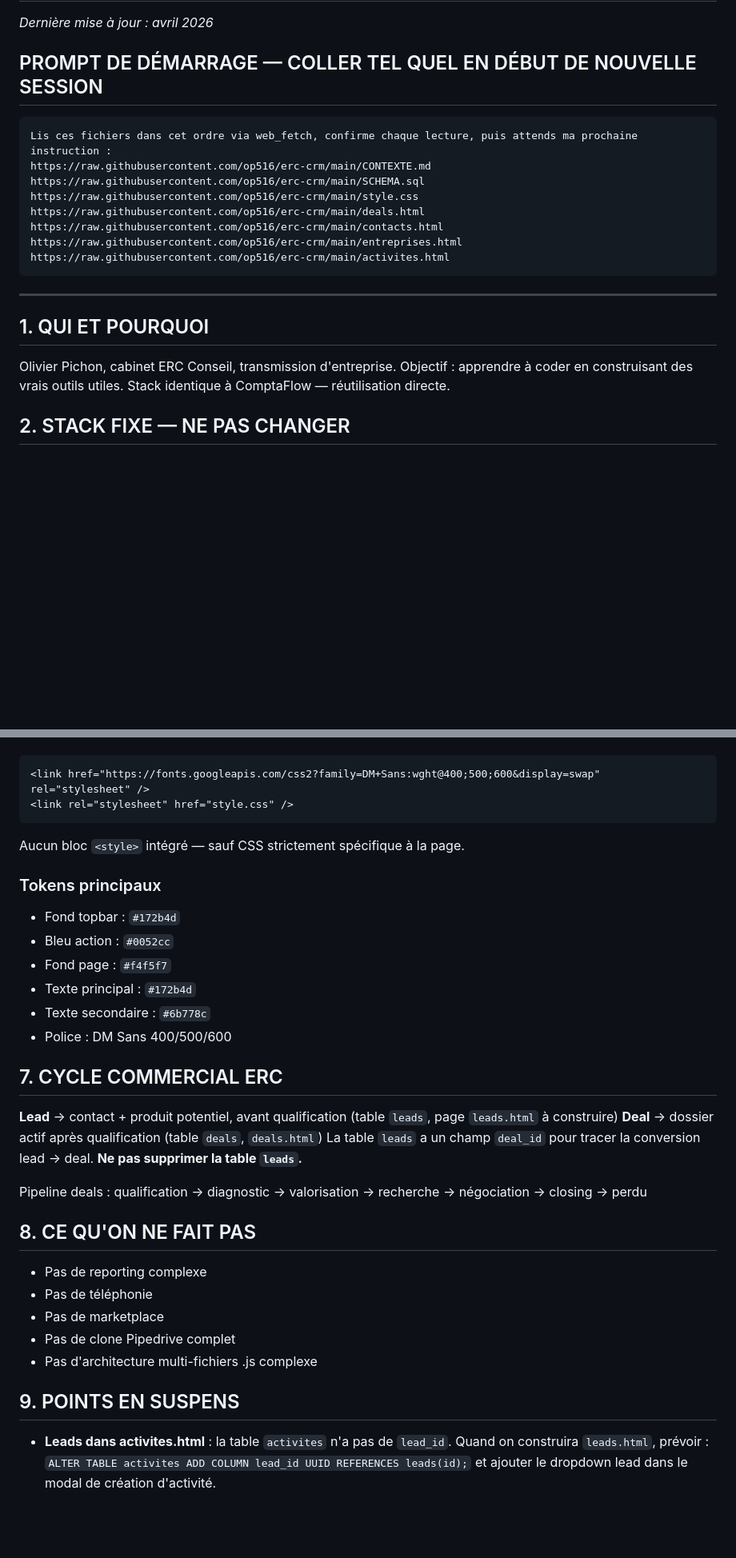
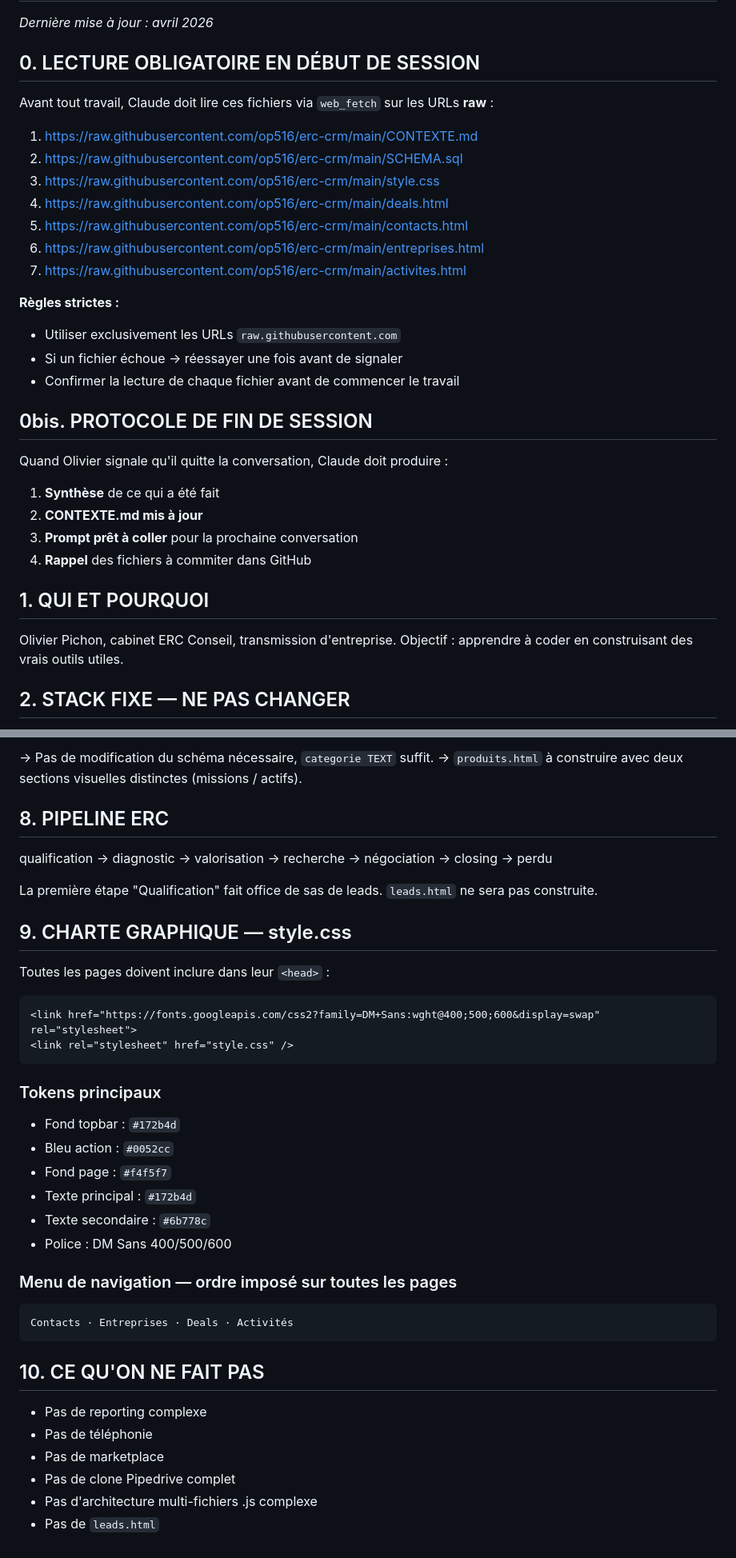
Before and after one commit to op516/erc-crm, a Markdown page: CONTEXTE.md, 2 parts joined by grey strips. Shown at 80% size. Drawn GitHub-style; blank space fills up the shorter version.

````diff
--- a/CONTEXTE.md
+++ b/CONTEXTE.md
@@ -2,26 +2,36 @@
 
 *Dernière mise à jour : avril 2026*
 
-## PROMPT DE DÉMARRAGE — COLLER TEL QUEL EN DÉBUT DE NOUVELLE SESSION
+## 0. LECTURE OBLIGATOIRE EN DÉBUT DE SESSION
 
-```
-Lis ces fichiers dans cet ordre via web_fetch, confirme chaque lecture, puis attends ma prochaine instruction :
-https://raw.githubusercontent.com/op516/erc-crm/main/CONTEXTE.md
-https://raw.githubusercontent.com/op516/erc-crm/main/SCHEMA.sql
-https://raw.githubusercontent.com/op516/erc-crm/main/style.css
-https://raw.githubusercontent.com/op516/erc-crm/main/deals.html
-https://raw.githubusercontent.com/op516/erc-crm/main/contacts.html
-https://raw.githubusercontent.com/op516/erc-crm/main/entreprises.html
-https://raw.githubusercontent.com/op516/erc-crm/main/activites.html
-```
+Avant tout travail, Claude doit lire ces fichiers via `web_fetch` sur les URLs **raw** :
 
----
+1. https://raw.githubusercontent.com/op516/erc-crm/main/CONTEXTE.md
+2. https://raw.githubusercontent.com/op516/erc-crm/main/SCHEMA.sql
+3. https://raw.githubusercontent.com/op516/erc-crm/main/style.css
+4. https://raw.githubusercontent.com/op516/erc-crm/main/deals.html
+5. https://raw.githubusercontent.com/op516/erc-crm/main/contacts.html
+6. https://raw.githubusercontent.com/op516/erc-crm/main/entreprises.html
+7. https://raw.githubusercontent.com/op516/erc-crm/main/activites.html
+
+**Règles strictes :**
+- Utiliser exclusivement les URLs `raw.githubusercontent.com`
+- Si un fichier échoue → réessayer une fois avant de signaler
+- Confirmer la lecture de chaque fichier avant de commencer le travail
+
+## 0bis. PROTOCOLE DE FIN DE SESSION
+
+Quand Olivier signale qu'il quitte la conversation, Claude doit produire :
+
+1. **Synthèse** de ce qui a été fait
+2. **CONTEXTE.md mis à jour**
+3. **Prompt prêt à coller** pour la prochaine conversation
+4. **Rappel** des fichiers à commiter dans GitHub
 
 ## 1. QUI ET POURQUOI
 
 Olivier Pichon, cabinet ERC Conseil, transmission d'entreprise.
 Objectif : apprendre à coder en construisant des vrais outils utiles.
-Stack identique à ComptaFlow — réutilisation directe.
 
 ## 2. STACK FIXE — NE PAS CHANGER
 
@@ -105,8 +119,20 @@ Toutes les nouvelles pages doivent inclure dans leur `<head>` :
+→ Pas de modification du schéma nécessaire, `categorie TEXT` suffit.
+→ `produits.html` à construire avec deux sections visuelles distinctes (missions / actifs).
+
+## 8. PIPELINE ERC
+
+qualification → diagnostic → valorisation →
+recherche → négociation → closing → perdu
+
+La première étape "Qualification" fait office de sas de leads. `leads.html` ne sera pas construite.
+
+## 9. CHARTE GRAPHIQUE — style.css
+
+Toutes les pages doivent inclure dans leur `<head>` :
 ```html
-<link href="https://fonts.googleapis.com/css2?family=DM+Sans:wght@400;500;600&display=swap" rel="stylesheet" />
+<link href="https://fonts.googleapis.com/css2?family=DM+Sans:wght@400;500;600&display=swap" rel="stylesheet">
 <link rel="stylesheet" href="style.css" />
 ```
-Aucun bloc `<style>` intégré — sauf CSS strictement spécifique à la page.
 
 ### Tokens principaux
 * Fond topbar : `#172b4d`
@@ -116,26 +142,16 @@ Aucun bloc `<style>` intégré — sauf CSS strictement spécifique à la page.
 * Texte secondaire : `#6b778c`
 * Police : DM Sans 400/500/600
 
-## 7. CYCLE COMMERCIAL ERC
+### Menu de navigation — ordre imposé sur toutes les pages
+```
+Contacts · Entreprises · Deals · Activités
+```
 
-**Lead** → contact + produit potentiel, avant qualification (table `leads`, page `leads.html` à construire)
-**Deal** → dossier actif après qualification (table `deals`, `deals.html`)
-La table `leads` a un champ `deal_id` pour tracer la conversion lead → deal.
-**Ne pas supprimer la table `leads`.**
-
-Pipeline deals : qualification → diagnostic → valorisation → recherche → négociation → closing → perdu
-
-## 8. CE QU'ON NE FAIT PAS
+## 10. CE QU'ON NE FAIT PAS
 
 * Pas de reporting complexe
 * Pas de téléphonie
 * Pas de marketplace
 * Pas de clone Pipedrive complet
 * Pas d'architecture multi-fichiers .js complexe
-
-## 9. POINTS EN SUSPENS
-
-* **Leads dans activites.html** : la table `activites` n'a pas de `lead_id`.
-  Quand on construira `leads.html`, prévoir :
-  `ALTER TABLE activites ADD COLUMN lead_id UUID REFERENCES leads(id);`
-  et ajouter le dropdown lead dans le modal de création d'activité.
+* Pas de `leads.html`
````
Also changed, not shown: other parts of CONTEXTE.md (+46 -42 lines).
